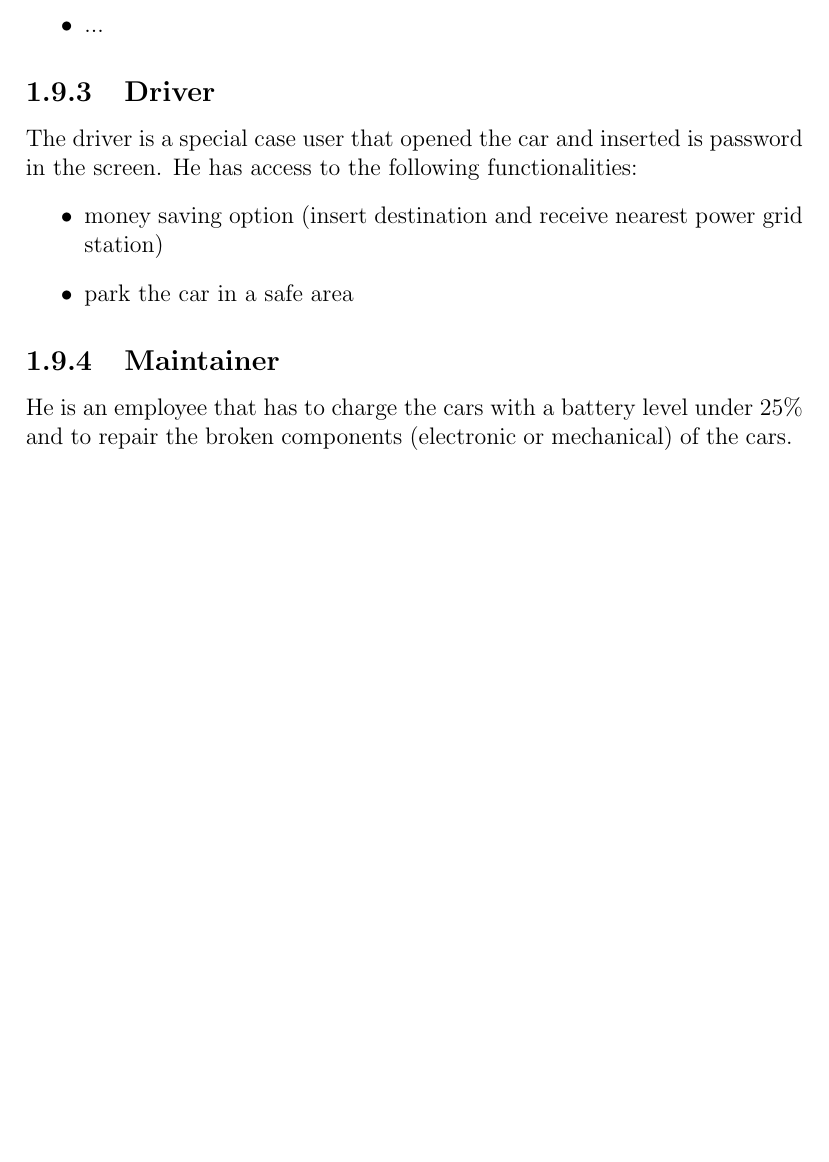
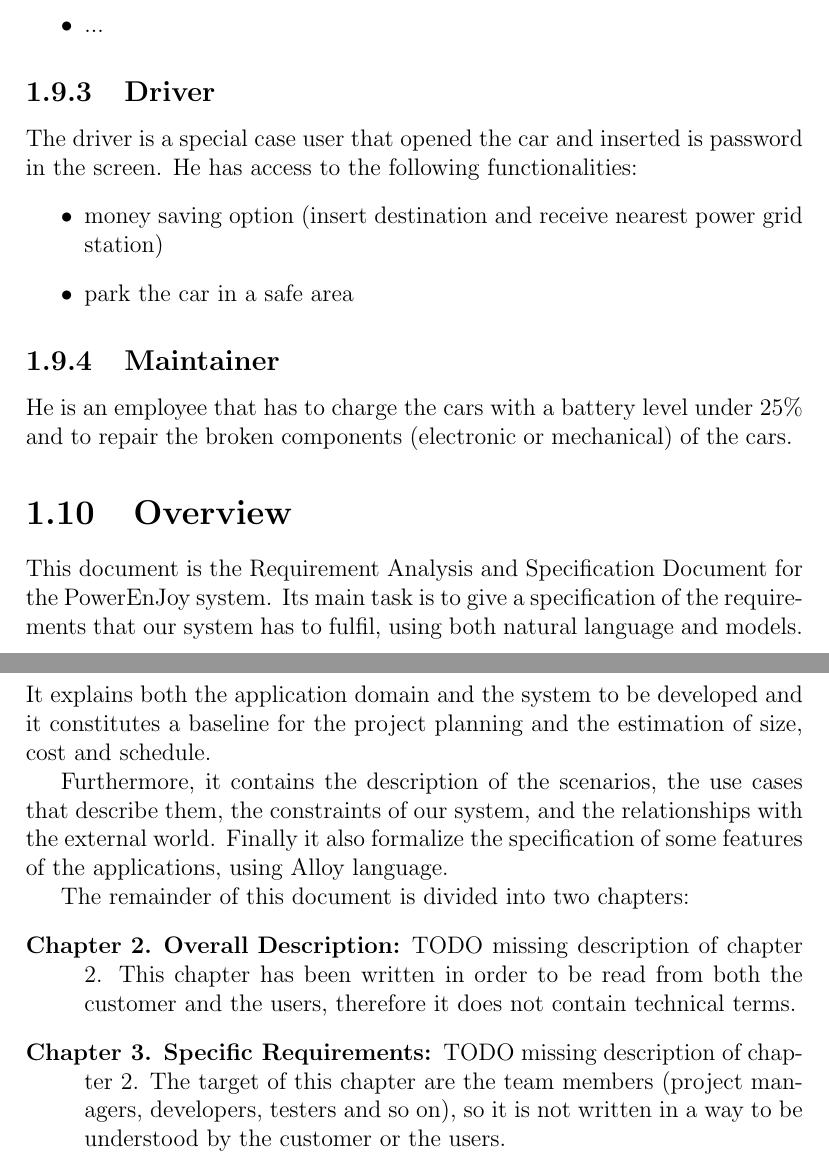
Before and after one commit to marcomiglionico94/Software-Engineering-2-Project, a LaTeX document (src/rasd/main.tex, which reads src/rasd/introduction/overview.tex): part of page 10 of 17 before the commit and two parts of pages 10 and 11 of 18 after it, the two joined at a grey line, cut so that both start at the same text, the shorter picture padded with empty space. Compiled offline with pdfLaTeX.

Commit message:
added overview (not complete)
Description of two chapters is missing

```diff
--- /dev/null
+++ b/src/rasd/introduction/overview.tex
@@ -0,0 +1,14 @@
+\section{Overview}
+This document is the Requirement Analysis and Specification Document for the PowerEnJoy system.
+Its main task is to give a specification of the requirements that our system has to fulfil, using both natural language and models.
+It explains both the application domain and the system to be developed and it constitutes a baseline for the project planning and the estimation of size, cost and schedule.
+
+Furthermore, it contains the description of the scenarios, the use cases that describe them, the constraints of our system, and the relationships with the external world. Finally it also formalize the specification of some features of the applications, using Alloy language.
+
+The remainder of this document is divided into two chapters:
+\begin{description}
+	\item [\autoref{ch:overall_description}. Overall Description:] TODO missing description of chapter 2. %TODO
+	This chapter has been written in order to be read from both the customer and the users, therefore it does not contain technical terms.
+	\item [\autoref{ch:specific_requirements}. Specific Requirements:] TODO missing description of chapter 2. %TODO
+	The target of this chapter are the team members (project managers, developers, testers and so on), so it is not written in a way to be understood by the customer or the users.
+\end{description}
```
Also changed, not shown: src/rasd/main.tex (+1 -0 lines).
